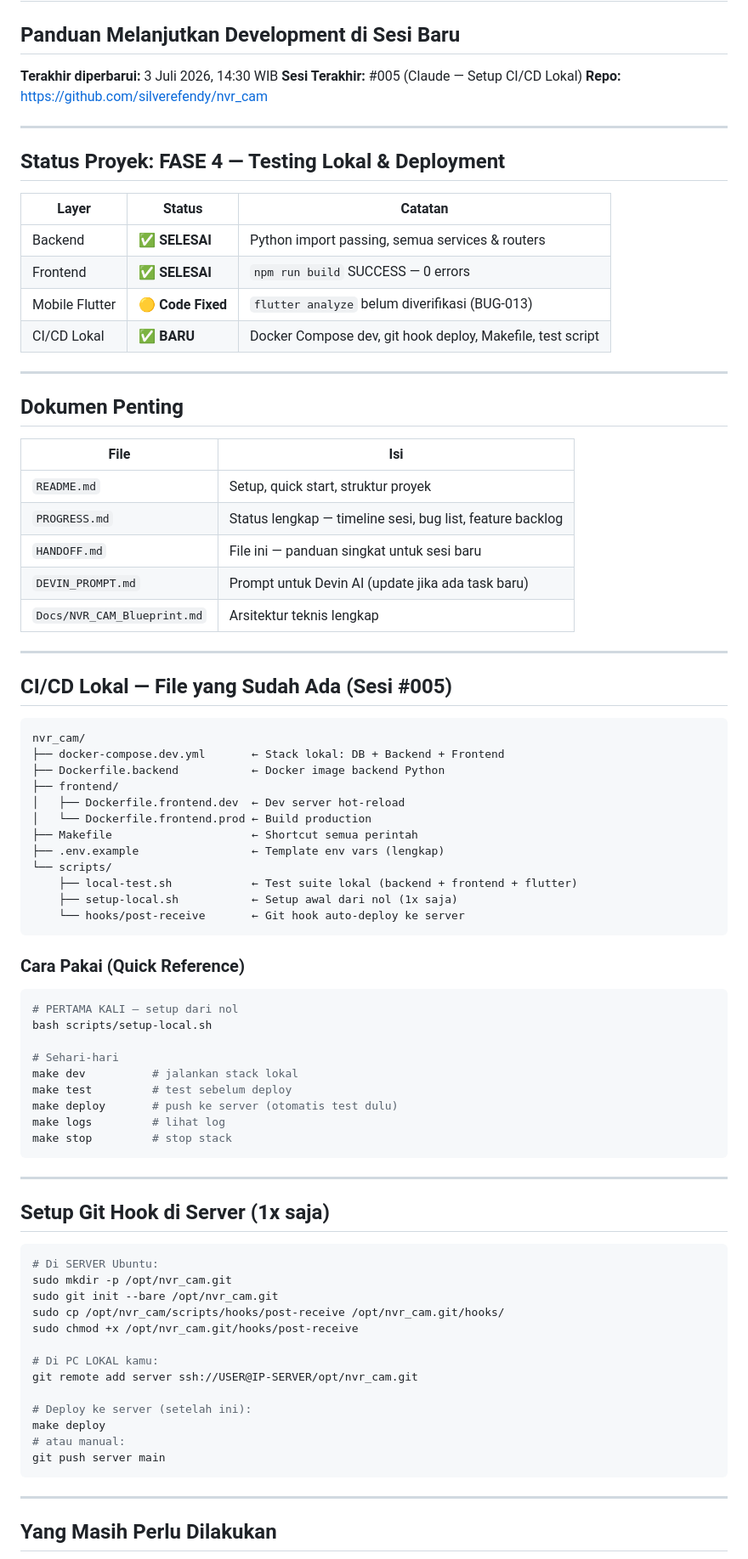
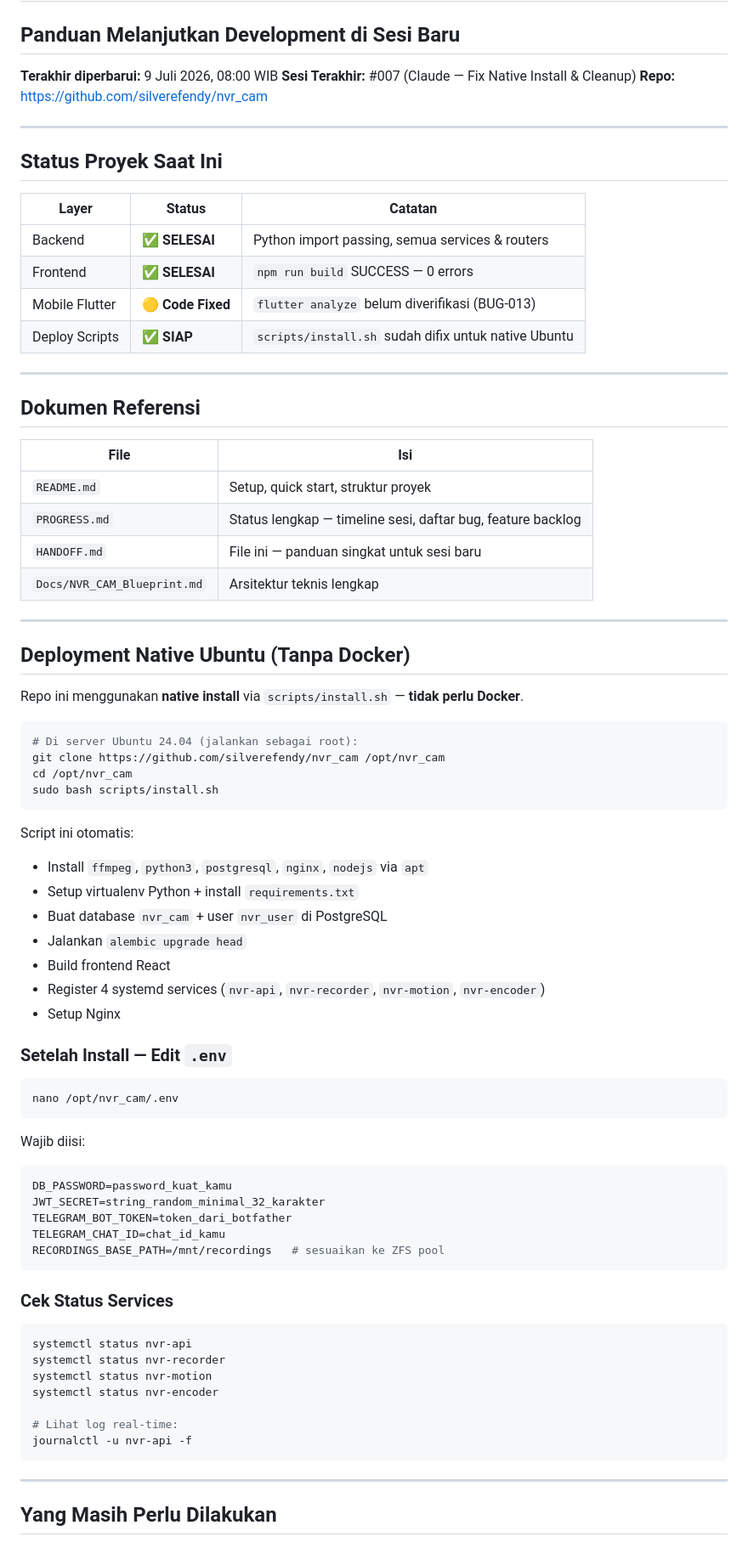
Before and after one commit to silverefendy/nvr_cam, a Markdown page: HANDOFF.md, the part around one of its changes. Shown at 85% size. GitHub-like rendering.

Commit message:
docs: update HANDOFF.md — sesi #007, status terkini, deployment native Ubuntu

````diff
--- a/HANDOFF.md
+++ b/HANDOFF.md
@@ -1,84 +1,79 @@
 # HANDOFF DOCUMENT — nvr_cam
 ## Panduan Melanjutkan Development di Sesi Baru
 
-**Terakhir diperbarui:** 3 Juli 2026, 14:30 WIB
-**Sesi Terakhir:** #005 (Claude — Setup CI/CD Lokal)
+**Terakhir diperbarui:** 9 Juli 2026, 08:00 WIB
+**Sesi Terakhir:** #007 (Claude — Fix Native Install & Cleanup)
 **Repo:** https://github.com/silverefendy/nvr_cam
 
 ---
 
-## Status Proyek: FASE 4 — Testing Lokal & Deployment
+## Status Proyek Saat Ini
 
 | Layer | Status | Catatan |
 |-------|--------|---------|
 | Backend | ✅ **SELESAI** | Python import passing, semua services & routers |
 | Frontend | ✅ **SELESAI** | `npm run build` SUCCESS — 0 errors |
 | Mobile Flutter | 🟡 **Code Fixed** | `flutter analyze` belum diverifikasi (BUG-013) |
-| CI/CD Lokal | ✅ **BARU** | Docker Compose dev, git hook deploy, Makefile, test script |
+| Deploy Scripts | ✅ **SIAP** | `scripts/install.sh` sudah difix untuk native Ubuntu |
 
 ---
 
-## Dokumen Penting
+## Dokumen Referensi
 
 | File | Isi |
 |------|-----|
 | `README.md` | Setup, quick start, struktur proyek |
-| `PROGRESS.md` | Status lengkap — timeline sesi, bug list, feature backlog |
+| `PROGRESS.md` | Status lengkap — timeline sesi, daftar bug, feature backlog |
 | `HANDOFF.md` | File ini — panduan singkat untuk sesi baru |
-| `DEVIN_PROMPT.md` | Prompt untuk Devin AI (update jika ada task baru) |
 | `Docs/NVR_CAM_Blueprint.md` | Arsitektur teknis lengkap |
 
 ---
 
-## CI/CD Lokal — File yang Sudah Ada (Sesi #005)
+## Deployment Native Ubuntu (Tanpa Docker)
 
-```
-nvr_cam/
-├── docker-compose.dev.yml       ← Stack lokal: DB + Backend + Frontend
-├── Dockerfile.backend           ← Docker image backend Python
-├── frontend/
-│   ├── Dockerfile.frontend.dev  ← Dev server hot-reload
-│   └── Dockerfile.frontend.prod ← Build production
-├── Makefile                     ← Shortcut semua perintah
-├── .env.example                 ← Template env vars (lengkap)
-└── scripts/
-    ├── local-test.sh            ← Test suite lokal (backend + frontend + flutter)
-    ├── setup-local.sh           ← Setup awal dari nol (1x saja)
-    └── hooks/post-receive       ← Git hook auto-deploy ke server
+Repo ini menggunakan **native install** via `scripts/install.sh` — **tidak perlu Docker**.
+
+```bash
+# Di server Ubuntu 24.04 (jalankan sebagai root):
+git clone https://github.com/silverefendy/nvr_cam /opt/nvr_cam
+cd /opt/nvr_cam
+sudo bash scripts/install.sh
 ```
 
-### Cara Pakai (Quick Reference)
+Script ini otomatis:
+- Install `ffmpeg`, `python3`, `postgresql`, `nginx`, `nodejs` via `apt`
+- Setup virtualenv Python + install `requirements.txt`
+- Buat database `nvr_cam` + user `nvr_user` di PostgreSQL
+- Jalankan `alembic upgrade head`
+- Build frontend React
+- Register 4 systemd services (`nvr-api`, `nvr-recorder`, `nvr-motion`, `nvr-encoder`)
+- Setup Nginx
+
+### Setelah Install — Edit `.env`
 
 ```bash
-# PERTAMA KALI — setup dari nol
-bash scripts/setup-local.sh
-
-# Sehari-hari
-make dev          # jalankan stack lokal
-make test         # test sebelum deploy
-make deploy       # push ke server (otomatis test dulu)
-make logs         # lihat log
-make stop         # stop stack
+nano /opt/nvr_cam/.env
 ```
 
----
+Wajib diisi:
+```env
+DB_PASSWORD=password_kuat_kamu
+JWT_SECRET=string_random_minimal_32_karakter
+TELEGRAM_BOT_TOKEN=token_dari_botfather
+TELEGRAM_CHAT_ID=chat_id_kamu
+RECORDINGS_BASE_PATH=/mnt/recordings   # sesuaikan ke ZFS pool
+```
 
-## Setup Git Hook di Server (1x saja)
+### Cek Status Services
 
 ```bash
-# Di SERVER Ubuntu:
-sudo mkdir -p /opt/nvr_cam.git
-sudo git init --bare /opt/nvr_cam.git
-sudo cp /opt/nvr_cam/scripts/hooks/post-receive /opt/nvr_cam.git/hooks/
-sudo chmod +x /opt/nvr_cam.git/hooks/post-receive
+systemctl status nvr-api
+systemctl status nvr-recorder
+systemctl status nvr-motion
+systemctl status nvr-encoder
 
-# Di PC LOKAL kamu:
-git remote add server ssh://USER@IP-SERVER/opt/nvr_cam.git
-
-# Deploy ke server (setelah ini):
-make deploy
-# atau manual:
-git push server main
+# Lihat log real-time:
+journalctl -u nvr-api -f
 ```
 
 ---
````
Also changed, not shown: other parts of HANDOFF.md (+23 -27 lines).
